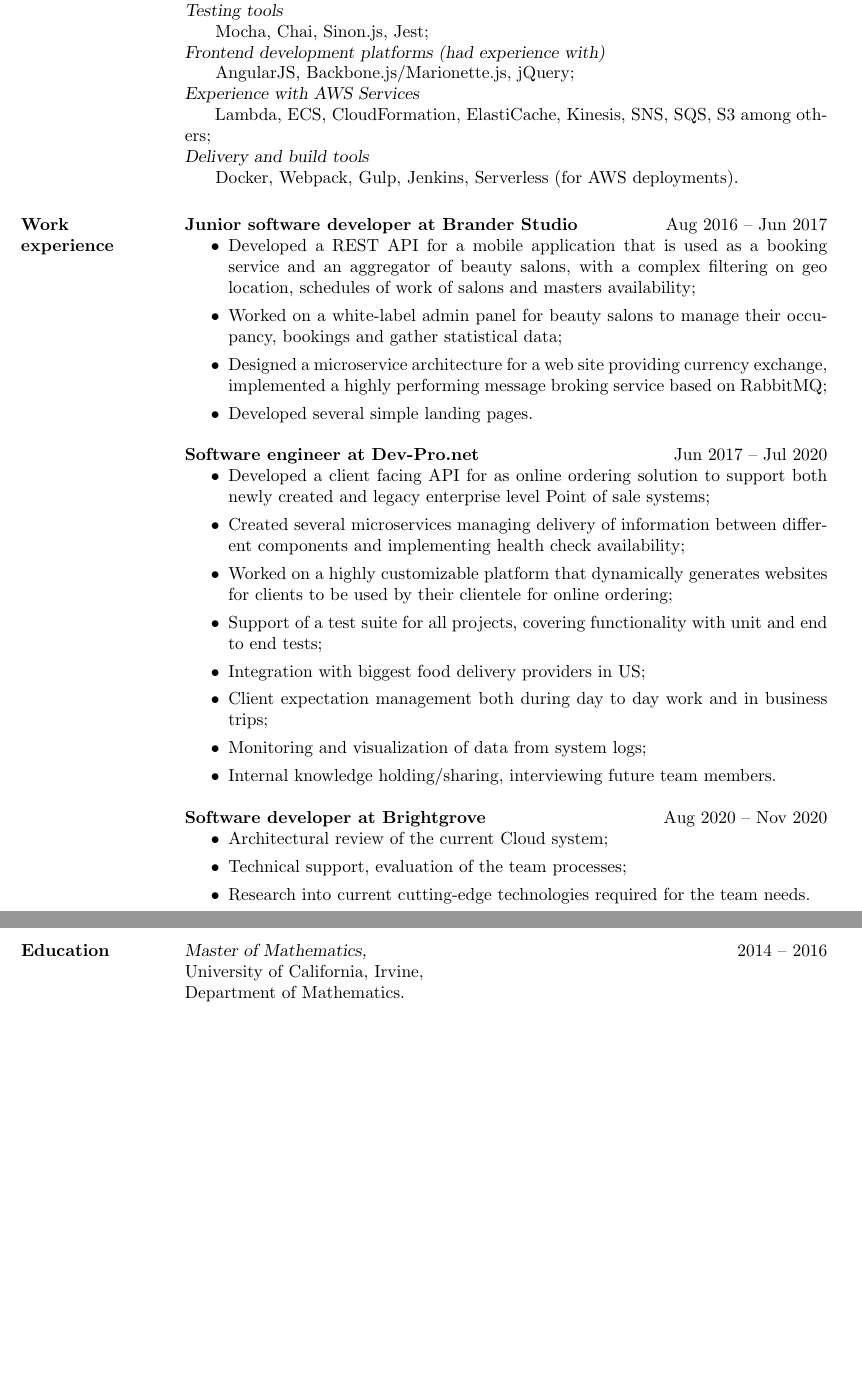
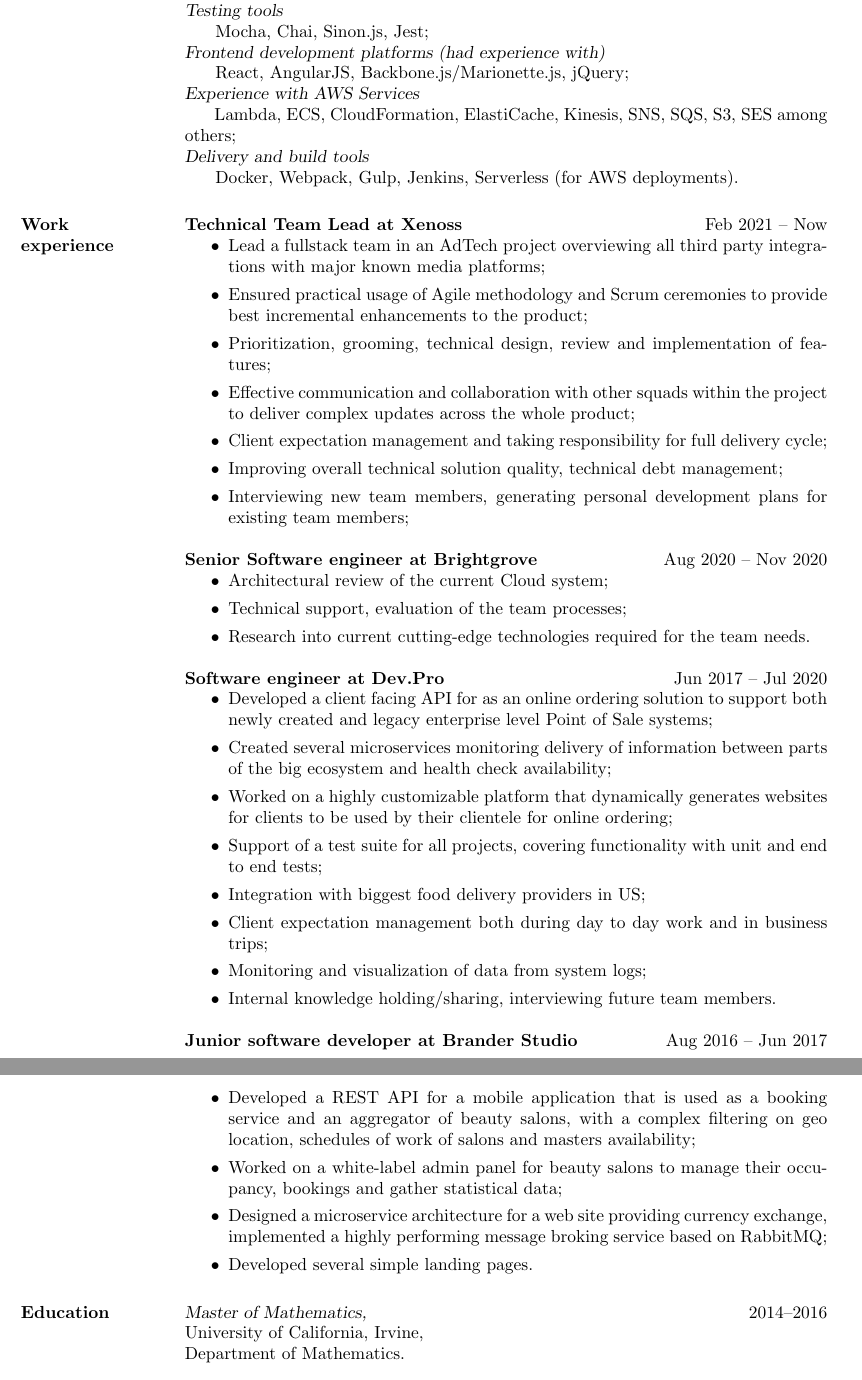
Before and after one commit to kalashw/cv, a LaTeX CV (cv.tex): two parts of pages 1 and 2 of 2, joined at a grey line, cut so that both start at the same text, the shorter picture padded with empty space. Compiled offline with pdfLaTeX.

Commit message:
Add Xenoss, add .gitignore, change order

```diff
--- a/cv.tex
+++ b/cv.tex
@@ -39,9 +39,9 @@
 {\sl Testing tools }\\
 \-\hspace{0.5cm} Mocha, Chai, Sinon.js, Jest; \\
 {\sl Frontend development platforms (had experience with) }\\
-\-\hspace{0.5cm} AngularJS,  Backbone.js/Marionette.js, jQuery;\\
+\-\hspace{0.5cm} React, AngularJS,  Backbone.js/Marionette.js, jQuery;\\
 {\sl Experience with AWS Services } \\
-\-\hspace{0.5cm}  Lambda, ECS, CloudFormation, ElastiCache, Kinesis, SNS, SQS, S3 among others; \\
+\-\hspace{0.5cm}  Lambda, ECS, CloudFormation, ElastiCache, Kinesis, SNS, SQS, S3, SES among others; \\
 {\sl Delivery and build tools } \\
 \-\hspace{0.5cm} Docker, Webpack, Gulp, Jenkins, Serverless (for AWS deployments).
 
@@ -50,17 +50,28 @@
 %----------------------------------------------------------------------------------------
 \section{Work\\ experience}
 
-{\sl \bf Junior software developer at Brander Studio} \hfill Aug 2016 -- Jun 2017
+{\sl \bf Technical Team Lead at Xenoss } \hfill Feb 2021 -- Now
 \begin{itemize}
- \item Developed a REST API  for a mobile application that is used as a booking service and an aggregator of beauty salons, with a complex filtering on geo location, schedules of work of salons and masters availability;
- \item Worked on a white-label admin panel for beauty salons to manage their occupancy, bookings and gather statistical data;
- \item Designed a microservice architecture for a web site providing currency exchange, implemented a highly performing message broking service based on RabbitMQ;
- \item Developed several simple landing pages.
+ \item Lead a fullstack team in an AdTech project overviewing all third party integrations with major known media platforms;
+ \item Ensured practical usage of Agile methodology and Scrum ceremonies to provide best incremental enhancements to the product;
+ \item Prioritization, grooming, technical design, review and implementation of features;
+ \item Effective communication and collaboration with other squads within the project to deliver complex updates across the whole product;
+ \item Client expectation management and taking responsibility for full delivery cycle;
+ \item Improving overall technical solution quality, technical debt management;
+ \item Interviewing new team members, generating personal development plans for existing team members;
 \end{itemize}
-{\sl \bf  Software engineer at Dev-Pro.net } \hfill Jun 2017 -- Jul 2020
+
+{\sl \bf Senior Software engineer at Brightgrove } \hfill Aug 2020 -- Nov 2020
+\begin{itemize}
+ \item Architectural review of the current Cloud system;
+ \item Technical support, evaluation of the team processes;
+ \item Research into current cutting-edge technologies required for the team needs.
+\end{itemize}
+
+{\sl \bf  Software engineer at Dev.Pro } \hfill Jun 2017 -- Jul 2020
  \begin{itemize}
- \item Developed a client facing API for as online ordering solution to support both newly created and legacy enterprise level Point of sale systems;
- \item Created several microservices managing delivery of information between different components and implementing health check availability;
+ \item Developed a client facing API for as an online ordering solution to support both newly created and legacy enterprise level Point of Sale systems;
+ \item Created several microservices monitoring delivery of information between parts of the big ecosystem and health check availability;
  \item Worked on a highly customizable platform that dynamically generates websites for clients to be used by their clientele for online ordering;
  \item Support of a test suite for all projects, covering functionality with unit and end to end tests;
  \item Integration with biggest food delivery providers in US;
@@ -69,11 +80,12 @@
  \item Internal knowledge holding/sharing, interviewing future team members.
 \end{itemize}
 
-{\sl \bf  Software developer at Brightgrove } \hfill Aug 2020 -- Nov 2020
+{\sl \bf Junior software developer at Brander Studio} \hfill Aug 2016 -- Jun 2017
 \begin{itemize}
- \item Architectural review of the current Cloud system;
- \item Technical support, evaluation of the team processes;
- \item Research into current cutting-edge technologies required for the team needs.
+ \item Developed a REST API  for a mobile application that is used as a booking service and an aggregator of beauty salons, with a complex filtering on geo location, schedules of work of salons and masters availability;
+ \item Worked on a white-label admin panel for beauty salons to manage their occupancy, bookings and gather statistical data;
+ \item Designed a microservice architecture for a web site providing currency exchange, implemented a highly performing message broking service based on RabbitMQ;
+ \item Developed several simple landing pages.
 \end{itemize}
 
 %----------------------------------------------------------------------------------------
```
Also changed, not shown: README.md, cv.pdf, cv.tex (10 more changed lines), 3 other files.
